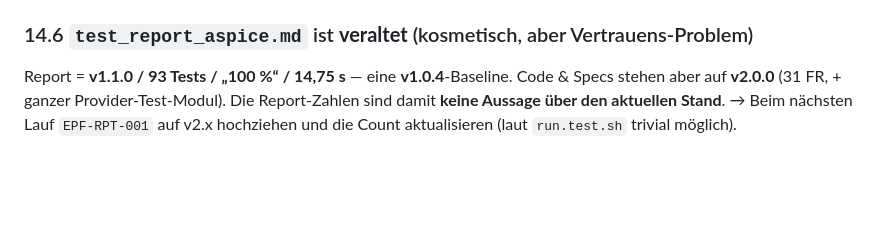
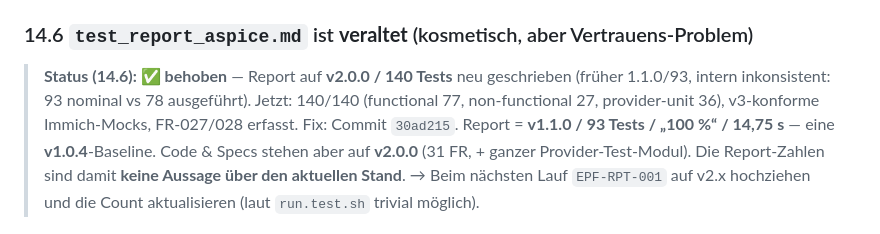
Before and after one commit to Zippo2000/epf-homeassistant-addons, a Markdown page: ANALYSE.md, the part around the change. Rendered like a GitHub page; blank space fills up the shorter version.

Commit message:
docs: record 14.6 closed (test report rebaselined to v2/140) — Commit 30ad215

```diff
--- a/ANALYSE.md
+++ b/ANALYSE.md
@@ -543,6 +543,7 @@ wird **niemals** ins Image kopiert. `.gitignore` whitelistet sie trotzdem (`!epf
 sie suggeriert falsche Relevanz; der Build ist self-contained.
 
 ### 14.6 `test_report_aspice.md` ist **veraltet** (kosmetisch, aber Vertrauens-Problem)
+> **Status (14.6): ✅ behoben** — Report auf **v2.0.0 / 140 Tests** neu geschrieben (früher 1.1.0/93, intern inkonsistent: 93 nominal vs 78 ausgeführt). Jetzt: 140/140 (functional 77, non-functional 27, provider-unit 36), v3-konforme Immich-Mocks, FR-027/028 erfasst. Fix: Commit `30ad215`.
 Report = **v1.1.0 / 93 Tests / „100 %“ / 14,75 s** — eine **v1.0.4**-Baseline. Code & Specs stehen aber
 auf **v2.0.0** (31 FR, + ganzer Provider-Test-Modul). Die Report-Zahlen sind damit **keine Aussage über
 den aktuellen Stand**. → Beim nächsten Lauf `EPF-RPT-001` auf v2.x hochziehen und die Count aktualisieren
```
Also changed, not shown: plans/findings-14.md (+1 -1 lines).
